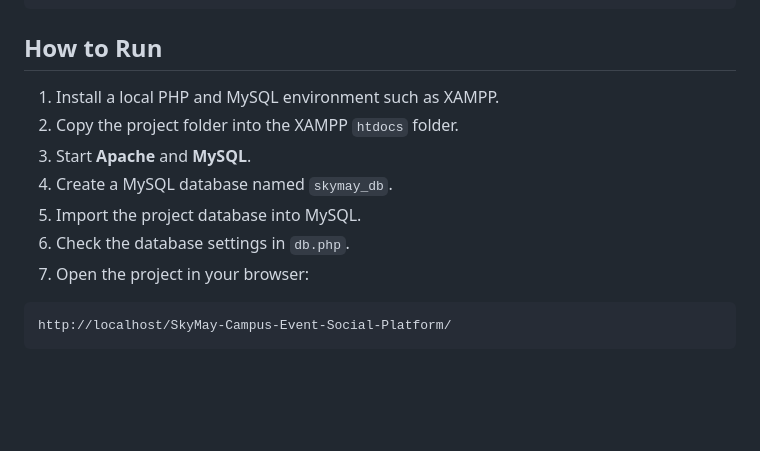
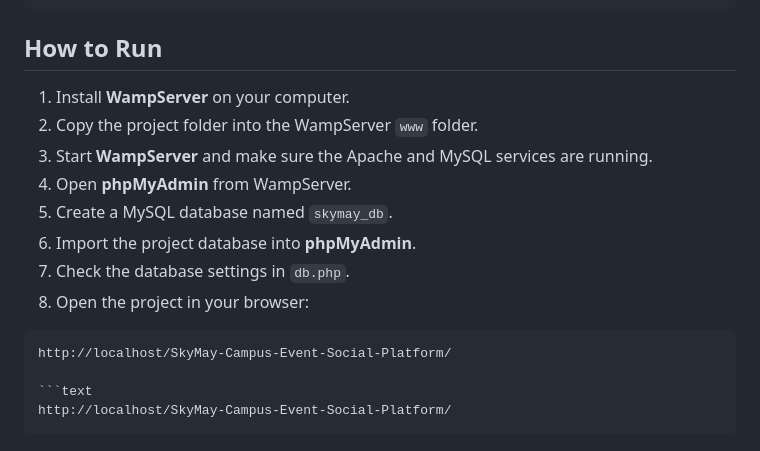
Before and after one commit to RyanTee31/SkyMay-Campus-Event-Social-Platform, a Markdown page: README.md, the part around the change. GitHub-like rendering; blank space fills up the shorter version.

````diff
--- a/README.md
+++ b/README.md
@@ -78,13 +78,17 @@ SkyMay-Campus-Event-Social-Platform/
 
 ## How to Run
 
-1. Install a local PHP and MySQL environment such as XAMPP.
-2. Copy the project folder into the XAMPP `htdocs` folder.
-3. Start **Apache** and **MySQL**.
-4. Create a MySQL database named `skymay_db`.
-5. Import the project database into MySQL.
-6. Check the database settings in `db.php`.
-7. Open the project in your browser:
+1. Install **WampServer** on your computer.
+2. Copy the project folder into the WampServer `www` folder.
+3. Start **WampServer** and make sure the Apache and MySQL services are running.
+4. Open **phpMyAdmin** from WampServer.
+5. Create a MySQL database named `skymay_db`.
+6. Import the project database into **phpMyAdmin**.
+7. Check the database settings in `db.php`.
+8. Open the project in your browser:
+
+```text
+http://localhost/SkyMay-Campus-Event-Social-Platform/
 
 ```text
 http://localhost/SkyMay-Campus-Event-Social-Platform/
````
